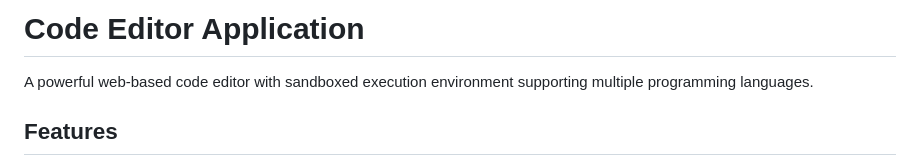
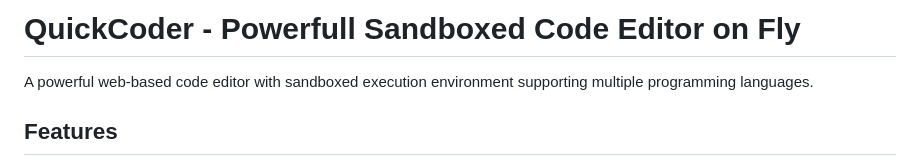
Before and after one commit to bismay4u/myCoder, a Markdown page: Readme.md, the part around the change. GitHub-like rendering.

Commit message:
For Upload

```diff
--- a/Readme.md
+++ b/Readme.md
@@ -1,4 +1,4 @@
-# Code Editor Application
+# QuickCoder - Powerfull Sandboxed Code Editor on Fly
 
 A powerful web-based code editor with sandboxed execution environment supporting multiple programming languages.
 
```
